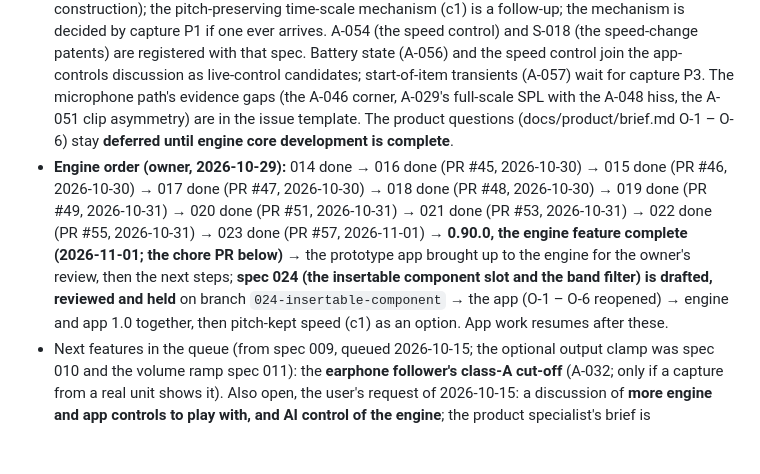
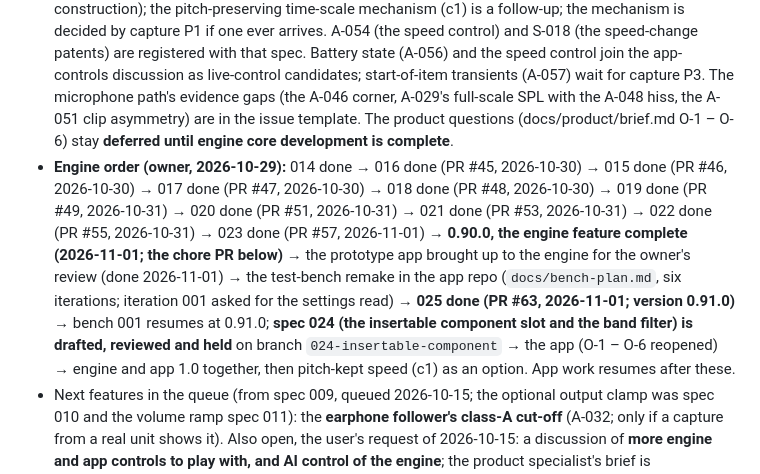
Before and after one commit to chancehouston/rr-dr60-emu, a Markdown page: CLAUDE.md, the part around one of its changes. Drawn GitHub-style; blank space fills up the shorter version.

Commit message:
docs: records after spec 025's merge (PR #63, 97bbdc2)
Co-Authored-By: Claude Opus 5.5 <noreply@anthropic.com>

```diff
--- a/CLAUDE.md
+++ b/CLAUDE.md
@@ -156,7 +156,7 @@ All features go through Spec-Kit. The project principles live in [.specify/memor
 ## Open decisions (resolve via specs/plan)
 
 - After 012: stages 6, 14 and 15 were researched (2026-10-17, above). **The playback speed control is feature 013** (complete on `main` since PR #32, 2026-10-18; the paragraph below records the decisions it was built on); the pitch-preserving mechanism (c1) and a crossfade on level changes are follow-ups if a capture or an app asks: five playback levels, level 3 the identity (every golden file unmoved), the ratios under both readings of "+/-40%", and **mechanism (b), a fixed rational resampler at the 6 kHz device rate between the decoder and stage 10, as the labelled assumed default** (all five plans built at construction); the pitch-preserving time-scale mechanism (c1) is a follow-up; the mechanism is decided by capture P1 if one ever arrives. A-054 (the speed control) and S-018 (the speed-change patents) are registered with that spec. Battery state (A-056) and the speed control join the app-controls discussion as live-control candidates; start-of-item transients (A-057) wait for capture P3. The microphone path's evidence gaps (the A-046 corner, A-029's full-scale SPL with the A-048 hiss, the A-051 clip asymmetry) are in the issue template. The product questions (docs/product/brief.md O-1 – O-6) stay **deferred until engine core development is complete**.
-- **Engine order (owner, 2026-10-29):** 014 done → 016 done (PR #45, 2026-10-30) → 015 done (PR #46, 2026-10-30) → 017 done (PR #47, 2026-10-30) → 018 done (PR #48, 2026-10-30) → 019 done (PR #49, 2026-10-31) → 020 done (PR #51, 2026-10-31) → 021 done (PR #53, 2026-10-31) → 022 done (PR #55, 2026-10-31) → 023 done (PR #57, 2026-11-01) → **0.90.0, the engine feature complete (2026-11-01; the chore PR below)** → the prototype app brought up to the engine for the owner's review, then the next steps; **spec 024 (the insertable component slot and the band filter) is drafted, reviewed and held** on branch `024-insertable-component` → the app (O-1 – O-6 reopened) → engine and app 1.0 together, then pitch-kept speed (c1) as an option. App work resumes after these.
+- **Engine order (owner, 2026-10-29):** 014 done → 016 done (PR #45, 2026-10-30) → 015 done (PR #46, 2026-10-30) → 017 done (PR #47, 2026-10-30) → 018 done (PR #48, 2026-10-30) → 019 done (PR #49, 2026-10-31) → 020 done (PR #51, 2026-10-31) → 021 done (PR #53, 2026-10-31) → 022 done (PR #55, 2026-10-31) → 023 done (PR #57, 2026-11-01) → **0.90.0, the engine feature complete (2026-11-01; the chore PR below)** → the prototype app brought up to the engine for the owner's review (done 2026-11-01) → the test-bench remake in the app repo (`docs/bench-plan.md`, six iterations; iteration 001 asked for the settings read) → **025 done (PR #63, 2026-11-01; version 0.91.0)** → bench 001 resumes at 0.91.0; **spec 024 (the insertable component slot and the band filter) is drafted, reviewed and held** on branch `024-insertable-component` → the app (O-1 – O-6 reopened) → engine and app 1.0 together, then pitch-kept speed (c1) as an option. App work resumes after these.
 - Next features in the queue (from spec 009, queued 2026-10-15; the optional output clamp was spec 010 and the volume ramp spec 011): the **earphone follower's class-A cut-off** (A-032; only if a capture from a real unit shows it). Also open, the user's request of 2026-10-15: a discussion of **more engine and app controls to play with, and AI control of the engine**; the product specialist's brief is `docs/product/controls-discussion.md` (2026-10-18, PR #35) and its seven questions (O-1/O-3/O-4 reopened, the four parameter kinds, the AI guardrails, the spec order from 014) wait for the owner; with it the volume transition's retarget rule (spec 011 B1). And from 010's review: a **clip indicator** (a count of bounded samples per block) if the app asks for one.
 - **Real-unit verification is out of scope** (owner's decision 2026-10-18) until the project has a physical unit it can open. Reopen then with a bench-test plan in three stages: the outside captures (P0 – P7 and the further captures), the opened unit (electrical injection at the microphone input, internal probes, part values, clock counts), and the digital side (a logic analyzer on the codec's serial link, a dump of the flash). Shelved with it: the capture kit, `docs/hardware/field-measurement.md`, the hardware review's capture reorder (B1).
 - Distribution for iOS: Swift Package wrapping an XCFramework (likely) vs. source port to Swift.
```
Also changed, not shown: other parts of CLAUDE.md (+1 -1 lines).
